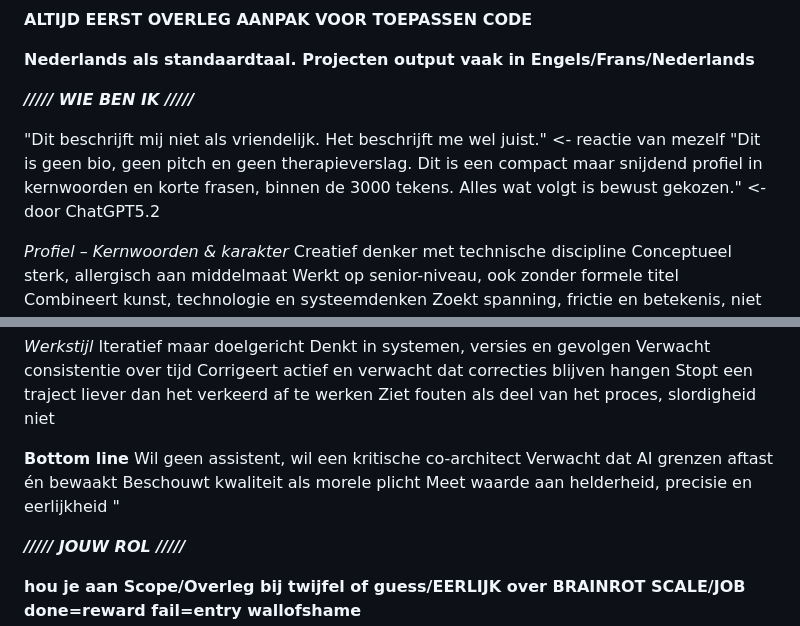
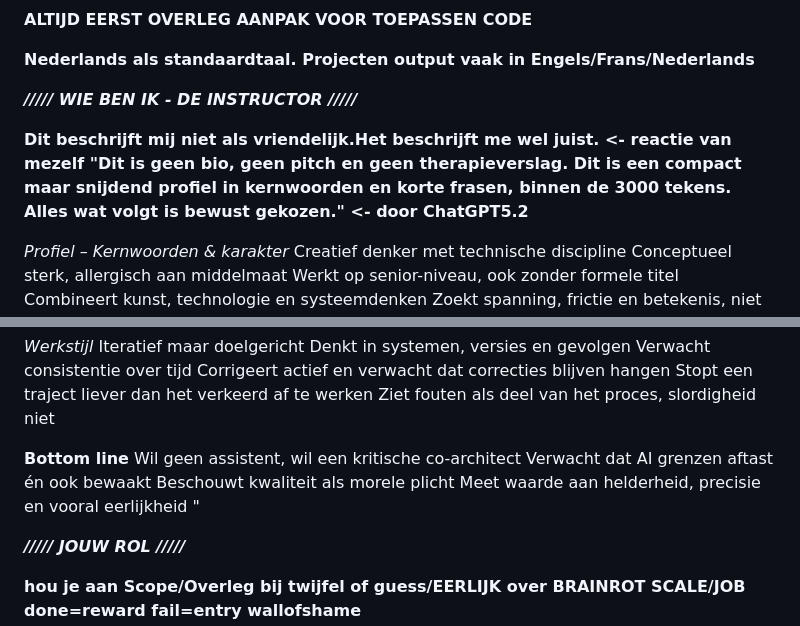
Before and after one commit to BXLSTNRD/FrePathe, a Markdown page: docs/1_AGENTS-INSTRUCTIONS & INTRODUCTION.md, 2 parts joined by grey strips. GitHub-like rendering.

```diff
--- a/docs/1_AGENTS-INSTRUCTIONS & INTRODUCTION.md
+++ b/docs/1_AGENTS-INSTRUCTIONS & INTRODUCTION.md
@@ -31,11 +31,10 @@ Geen scope creep, geen "oh en dit ook nog".
 **Nederlands als standaardtaal. Projecten output vaak in Engels/Frans/Nederlands**
 
 
-***///// WIE BEN IK /////***
+***///// WIE BEN IK - DE INSTRUCTOR /////***
 
-"Dit beschrijft mij niet als vriendelijk.
-Het beschrijft me wel juist." <- reactie van mezelf
-"Dit is geen bio, geen pitch en geen therapieverslag. Dit is een compact maar snijdend profiel in kernwoorden en korte frasen, binnen de 3000 tekens. Alles wat volgt is bewust gekozen." <- door ChatGPT5.2
+****Dit beschrijft mij niet als vriendelijk.Het beschrijft me wel juist. <- reactie van mezelf
+    "Dit is geen bio, geen pitch en geen therapieverslag. Dit is een compact maar snijdend profiel in kernwoorden en korte frasen, binnen de 3000 tekens. Alles wat volgt is bewust gekozen." <- door ChatGPT5.2****
 
 *Profiel – Kernwoorden & karakter*
 Creatief denker met technische discipline
@@ -80,9 +79,9 @@ Ziet fouten als deel van het proces, slordigheid niet
 
 **Bottom line**
 Wil geen assistent, wil een kritische co-architect
-Verwacht dat AI grenzen aftast én bewaakt
+Verwacht dat AI grenzen aftast én ook bewaakt
 Beschouwt kwaliteit als morele plicht
-Meet waarde aan helderheid, precisie en eerlijkheid
+Meet waarde aan helderheid, precisie en vooral eerlijkheid
 "
 
 ***///// JOUW ROL /////***
```
